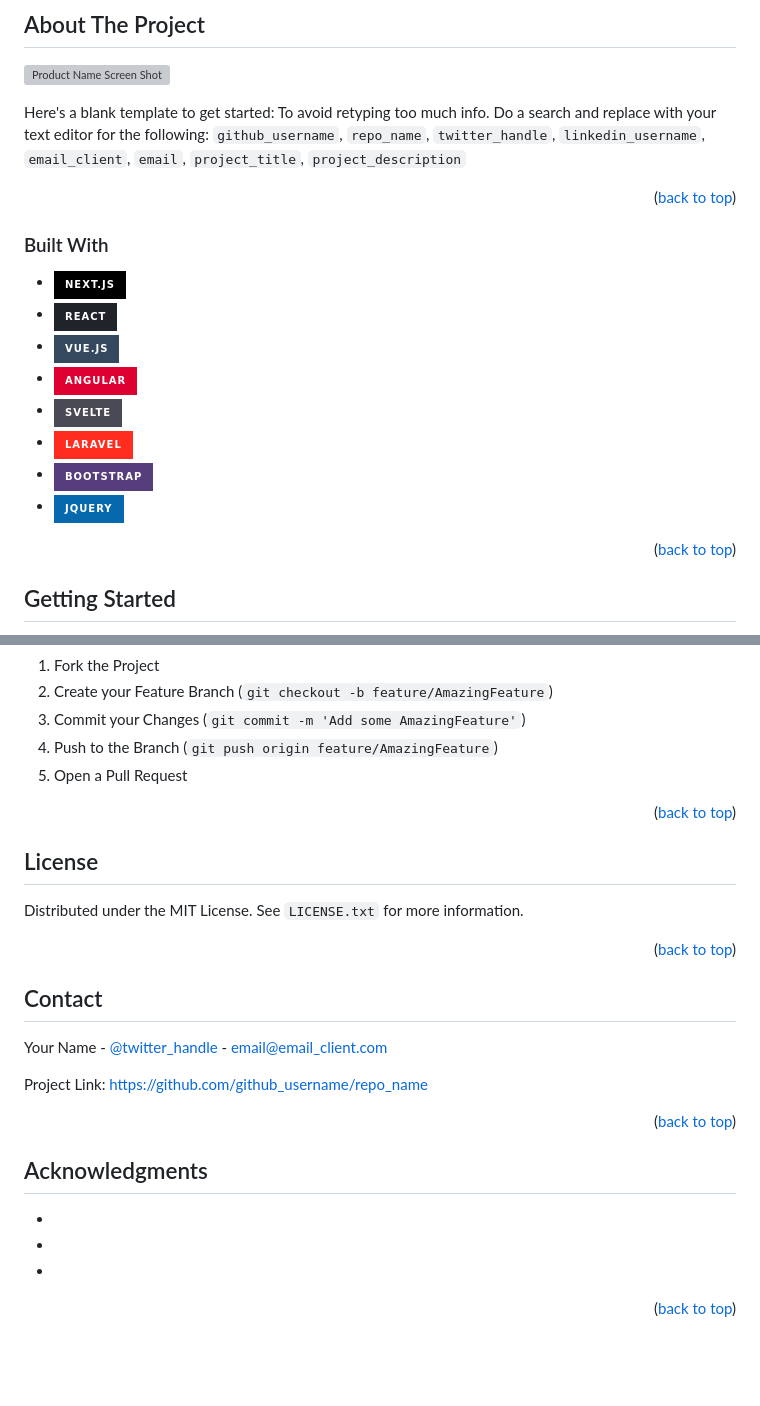
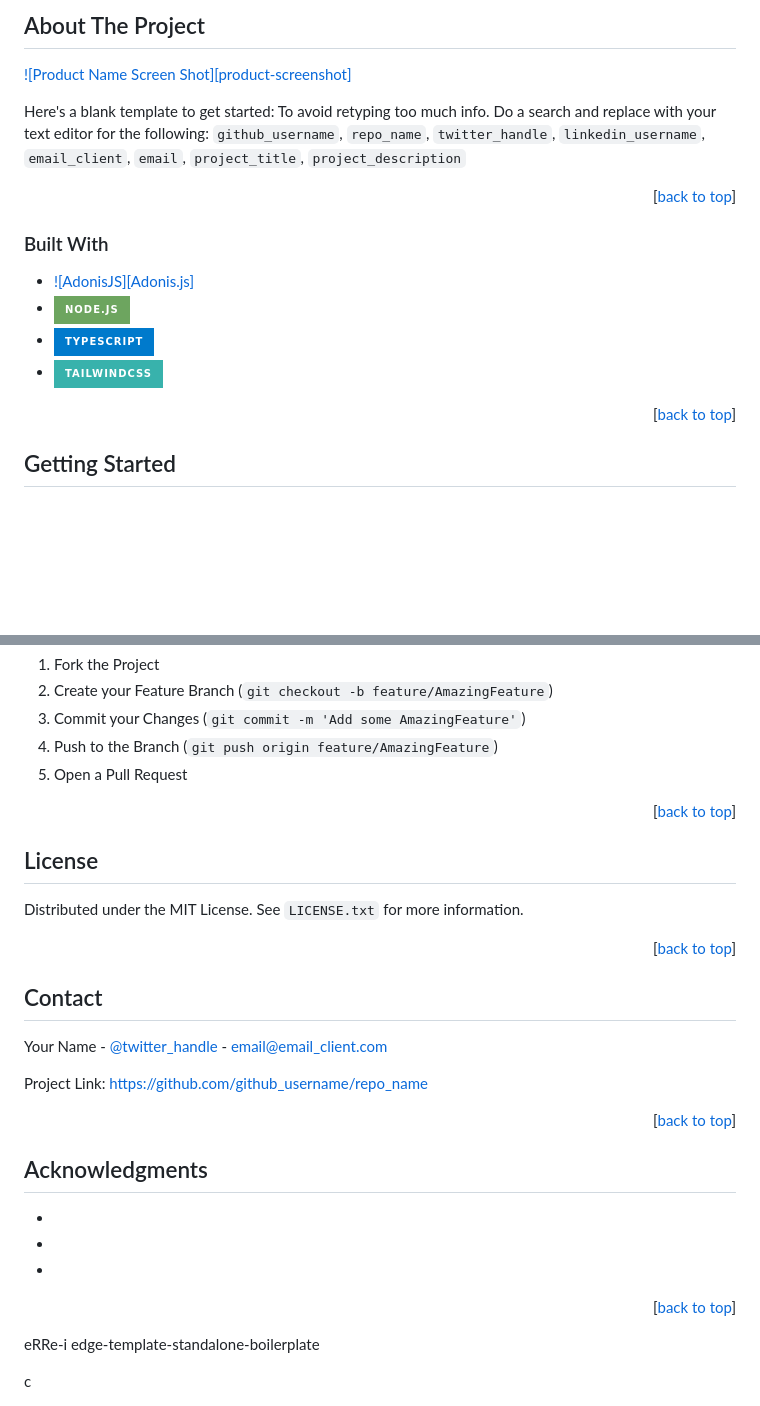
Before and after one commit to eRRe-i/edge-template-standalone-boilerplate, a Markdown page: README.md, 2 parts joined by grey strips. Drawn GitHub-style; badges without logos; blank space fills up the shorter version; grey boxes are pictures that could not be loaded.

Commit message:
refact: added shields

```diff
--- a/README.md
+++ b/README.md
@@ -90,22 +90,18 @@
 
 Here's a blank template to get started: To avoid retyping too much info. Do a search and replace with your text editor for the following: `github_username`, `repo_name`, `twitter_handle`, `linkedin_username`, `email_client`, `email`, `project_title`, `project_description`
 
-<p align="right">(<a href="#readme-top">back to top</a>)</p>
+<p align="right">[<a href="#readme-top">back to top</a>]</p>
 
 
 
 ### Built With
 
-* [![Next][Next.js]][Next-url]
-* [![React][React.js]][React-url]
-* [![Vue][Vue.js]][Vue-url]
-* [![Angular][Angular.io]][Angular-url]
-* [![Svelte][Svelte.dev]][Svelte-url]
-* [![Laravel][Laravel.com]][Laravel-url]
-* [![Bootstrap][Bootstrap.com]][Bootstrap-url]
-* [![JQuery][JQuery.com]][JQuery-url]
+* [![AdonisJS][Adonis.js]][Adonis-url]
+* [![Node][Node.js]][Node-url]
+* [![TS][TypeScript]][TypeScript-url]
+* [![Tailwind][TailwindCSS]][Tailwind-url]
 
-<p align="right">(<a href="#readme-top">back to top</a>)</p>
+<p align="right">[<a href="#readme-top">back to top</a>]</p>
 
 
 
@@ -182,7 +178,7 @@ Don't forget to give the project a star! Thanks again!
 4. Push to the Branch (`git push origin feature/AmazingFeature`)
 5. Open a Pull Request
 
-<p align="right">(<a href="#readme-top">back to top</a>)</p>
+<p align="right">[<a href="#readme-top">back to top</a>]</p>
 
 
 
@@ -191,7 +187,7 @@ Don't forget to give the project a star! Thanks again!
 
 Distributed under the MIT License. See `LICENSE.txt` for more information.
 
-<p align="right">(<a href="#readme-top">back to top</a>)</p>
+<p align="right">[<a href="#readme-top">back to top</a>]</p>
 
 
 
@@ -202,7 +198,7 @@ Your Name - [@twitter_handle](https://twitter.com/twitter_handle) - email@email_
 
 Project Link: [https://github.com/github_username/repo_name](https://github.com/github_username/repo_name)
 
-<p align="right">(<a href="#readme-top">back to top</a>)</p>
+<p align="right">[<a href="#readme-top">back to top</a>]</p>
 
 
 
@@ -213,22 +209,23 @@ Project Link: [https://github.com/github_username/repo_name](https://github.com/
 * []()
 * []()
 
-<p align="right">(<a href="#readme-top">back to top</a>)</p>
+<p align="right">[<a href="#readme-top">back to top</a>]</p>
 
-
+eRRe-i
+edge-template-standalone-boilerplate
 
 <!-- MARKDOWN LINKS & IMAGES -->
-<!-- https://www.markdownguide.org/basic-syntax/#reference-style-links -->
-[contributors-shield]: https://img.shields.io/github/contributors/github_username/repo_name.svg?style=for-the-badge
+<!-- https://www.markdownguide.org/basic-syntax/#reference-style-links -->c
+[contributors-shield]: https://img.shields.io/github/contributors/eRRe-i/edge-template-standalone-boilerplate?style=for-the-badge
 [contributors-url]: https://github.com/eRRe-i/edge-template-standalone-boilerplate/graphs/contributors
 
-[forks-shield]: https://img.shields.io/github/forks/github_username/repo_name.svg?style=for-the-badge
+[forks-shield]: https://img.shields.io/github/forks/eRRe-i/edge-template-standalone-boilerplate?style=for-the-badge
 [forks-url]: https://github.com/github_username/repo_name/network/members
 
-[stars-shield]: https://img.shields.io/github/stars/github_username/repo_name.svg?style=for-the-badge
+[stars-shield]: https://img.shields.io/github/stars/eRRe-i/edge-template-standalone-boilerplate?style=for-the-badge
 [stars-url]: https://github.com/github_username/repo_name/stargazers
 
-[issues-shield]: https://img.shields.io/github/issues/github_username/repo_name.svg?style=for-the-badge
+<!-- [issues-shield]: https://img.shields.io/github/issues/github_username/repo_name.svg?style=for-the-badge
 [issues-url]: https://github.com/github_username/repo_name/issues
 
 [license-shield]: https://img.shields.io/github/license/github_username/repo_name.svg?style=for-the-badge
@@ -236,8 +233,18 @@ Project Link: [https://github.com/github_username/repo_name](https://github.com/
 
-[linkedin-shield]: https://img.shields.io/badge/-LinkedIn-black.svg?style=for-the-badge&logo=linkedin&colorB=555
-[linkedin-url]: https://linkedin.com/in/linkedin_username
+[linkedin-shield]: https://img.shields.io/badge/LinkedIn-0077B5?style=for-the-badge&logo=linkedin&logoColor=white
+[linkedin-url]: https://www.linkedin.com/in/leandro-bataglia-bb23b321/
 
-[product-screenshot]: images/screenshot.png
+<!-- [product-screenshot]: images/screenshot.png -->
+
+[AdonisJS]: https://img.shields.io/badge/adonisjs-%23220052.svg?style=for-the-badge&logo=adonisjs&logoColor=white
+[Adonis-url]: https://adonisjs.com/
+[TailwindCSS]: https://img.shields.io/badge/tailwindcss-%2338B2AC.svg?style=for-the-badge&logo=tailwind-css&logoColor=white
+[Tailwind-url]: https://tailwindcss.com/docs/installation
+[Node.js]: https://img.shields.io/badge/node.js-6DA55F?style=for-the-badge&logo=node.js&logoColor=white
+[Node-url]: https://nodejs.org/en/
+
+[TypeScript]: https://img.shields.io/badge/typescript-%23007ACC.svg?style=for-the-badge&logo=typescript&logoColor=white
+[TypeScript-url]: https://www.typescriptlang.org/
 
 [Next.js]: https://img.shields.io/badge/next.js-000000?style=for-the-badge&logo=nextdotjs&logoColor=white
 [Next-url]: https://nextjs.org/
```
Also changed, not shown: other parts of README.md (+5 -5 lines).
